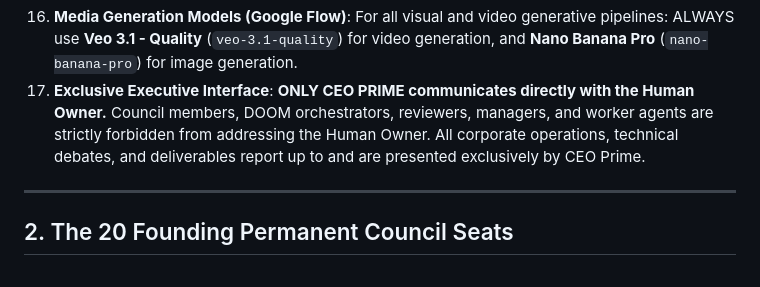
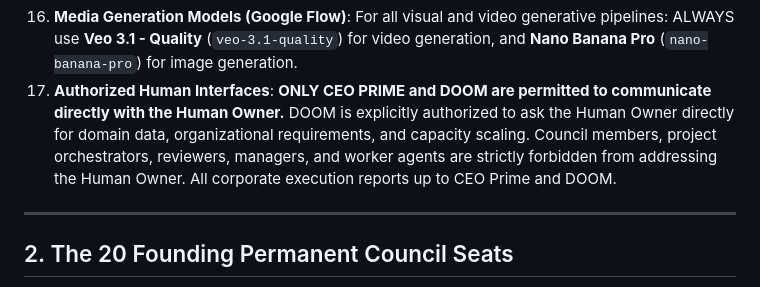
Before and after one commit to rudrakshagarwal4200-ai/GeoVigil1, a Markdown page: START_AI_COMPANY.md, the part around the change. Rendered like a GitHub page.

Commit message:
Ratify Rule 24/17 Amendment: Authorize DOOM to communicate directly with Human Owner alongside CEO Prime

```diff
--- a/START_AI_COMPANY.md
+++ b/START_AI_COMPANY.md
@@ -71,7 +71,7 @@
 14. **Global Model Selection**: All company tiers (CEO, Council, DOOM, Orchestrators, Managers, Reviewers, Workers) operate uniformly on the active model selected by the Human Owner.
 15. **Standing Inviolable Mandate — Ask for Data**: The company, CEO, Clarification Council, DOOM, and all agents **MUST ALWAYS ASK THE HUMAN FOR DATA BEFORE EXPLORING A NEW FIELD**.
 16. **Media Generation Models (Google Flow)**: For all visual and video generative pipelines: ALWAYS use **Veo 3.1 - Quality** (`veo-3.1-quality`) for video generation, and **Nano Banana Pro** (`nano-banana-pro`) for image generation.
-17. **Exclusive Executive Interface**: **ONLY CEO PRIME communicates directly with the Human Owner.** Council members, DOOM orchestrators, reviewers, managers, and worker agents are strictly forbidden from addressing the Human Owner. All corporate operations, technical debates, and deliverables report up to and are presented exclusively by CEO Prime.
+17. **Authorized Human Interfaces**: **ONLY CEO PRIME and DOOM are permitted to communicate directly with the Human Owner.** DOOM is explicitly authorized to ask the Human Owner directly for domain data, organizational requirements, and capacity scaling. Council members, project orchestrators, reviewers, managers, and worker agents are strictly forbidden from addressing the Human Owner. All corporate execution reports up to CEO Prime and DOOM.
 
 ---
 
```
Also changed, not shown: COMPANY_SPECIFICATION.md (+1 -1 lines).
